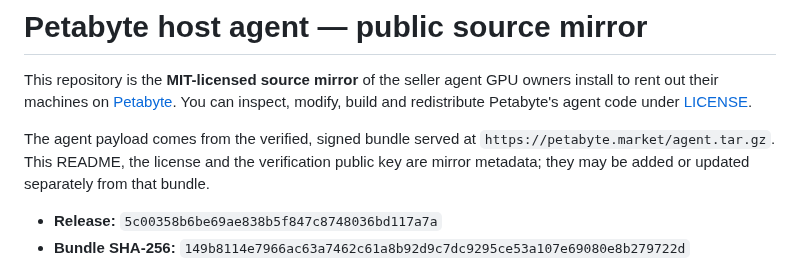
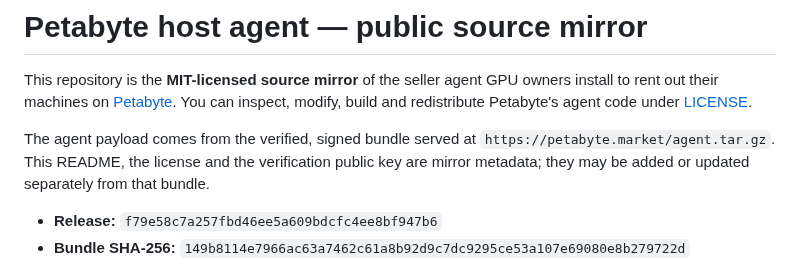
Before and after one commit to petabyte-cloud/petabyte-host-agent, a Markdown page: README.md, the part around the change. Drawn GitHub-style.

Commit message:
Release f79e58c7a257 — agent.tar.gz sha256 149b8114e7966ac63a7462c61a8b92d9c7dc9295ce53a107e69080e8b279722d

```diff
--- a/README.md
+++ b/README.md
@@ -8,7 +8,7 @@ The agent payload comes from the verified, signed bundle served at
 `https://petabyte.market/agent.tar.gz`. This README, the license and the verification public
 key are mirror metadata; they may be added or updated separately from that bundle.
 
-- **Release:** `5c00358b6be69ae838b5f847c8748036bd117a7a`
+- **Release:** `f79e58c7a257fbd46ee5a609bdcfc4ee8bf947b6`
 - **Bundle SHA-256:** `149b8114e7966ac63a7462c61a8b92d9c7dc9295ce53a107e69080e8b279722d`
 
 Hosts never install or update from this repository. The installer pins our release public key
```
